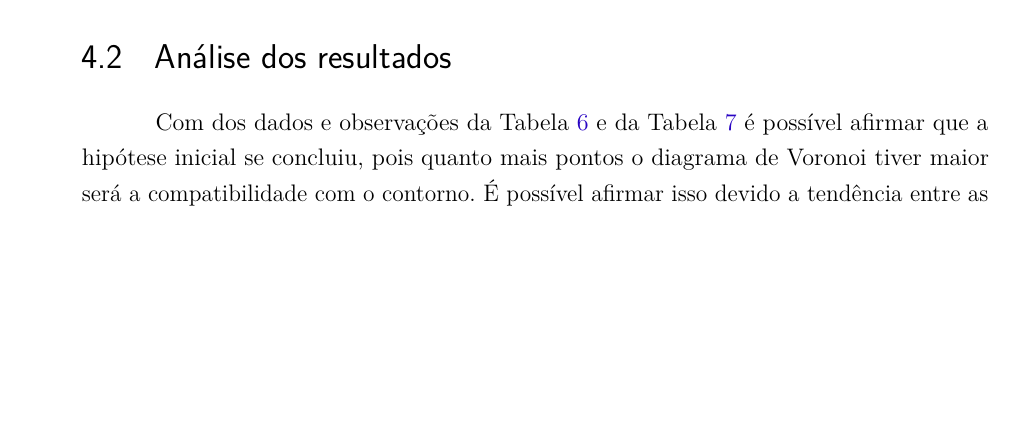
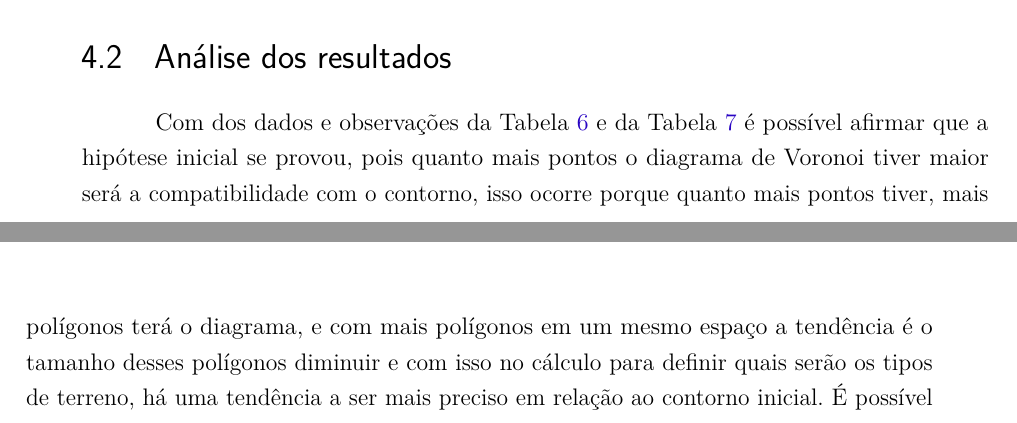
Before and after one commit to Lds20k/senac-tcc, a LaTeX thesis (latex/main.tex, which reads latex/analise_resultados.tex): part of page 71 of 83 before the commit and two parts of pages 71 and 72 of 83 after it, the two joined at a grey line, cut so that both start at the same text, the shorter picture padded with empty space. Compiled offline with pdfLaTeX.

Commit message:
fix: explanation of hypothesis

```diff
--- a/latex/analise_resultados.tex
+++ b/latex/analise_resultados.tex
@@ -1,6 +1,6 @@
 \section{Análise dos resultados}
 
-Com dos dados e observações da \cref{tab:final_input_output_2d} e da \cref{tab:final_input_output_3d} é possível afirmar que a hipótese inicial se concluiu, pois quanto mais pontos o diagrama de Voronoi tiver maior será a compatibilidade com o contorno. É possível afirmar isso devido a tendência entre as métricas dessas duas tabelas, as métricas IoU, Acc, F1 e MCC aumentam a cada linha e as métricas FDR  e FNR diminuem o erro encontrado. Outra métrica importante é a duração da geração procedural que quanto mais pontos maior a duração em segundos. Portanto deve-se analisar o cenário para o processamento e qual o melhor custo benefício.
+Com dos dados e observações da \cref{tab:final_input_output_2d} e da \cref{tab:final_input_output_3d} é possível afirmar que a hipótese inicial se provou, pois quanto mais pontos o diagrama de Voronoi tiver maior será a compatibilidade com o contorno, isso ocorre porque quanto mais pontos tiver, mais polígonos terá o diagrama, e com mais polígonos em um mesmo espaço a tendência é o tamanho desses polígonos diminuir e com isso no cálculo para definir quais serão os tipos de terreno, há uma tendência a ser mais preciso em relação ao contorno inicial. É possível afirmar isso devido a tendência entre as métricas dessas duas tabelas, as métricas IoU, Acc, F1 e MCC aumentam a cada linha e as métricas FDR  e FNR diminuem o erro encontrado. Outra métrica importante é a duração da geração procedural que quanto mais pontos maior a duração em segundos. Portanto deve-se analisar o cenário para o processamento e qual o melhor custo benefício.
 
 O resultado satisfatório se comprova nas ilustrações da última execução — com 300 pontos — de cada combinação de imagens nas \cref{fig:combs_result}, percebe-se que os erros ilustrados com cores vermelha e verde são poucos e os acertos em branco e cinza prevalecem na grande maioria da imagem.
 
```
